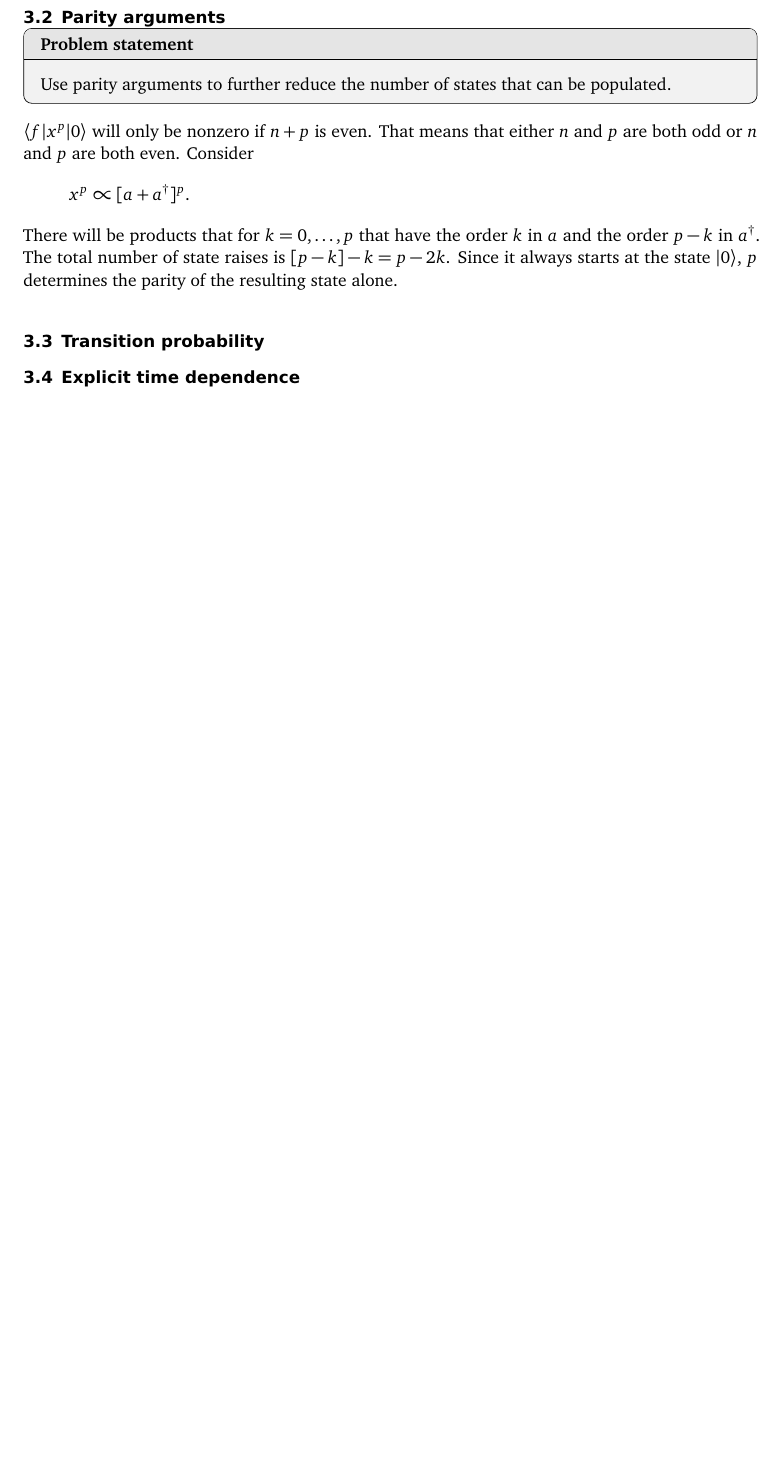
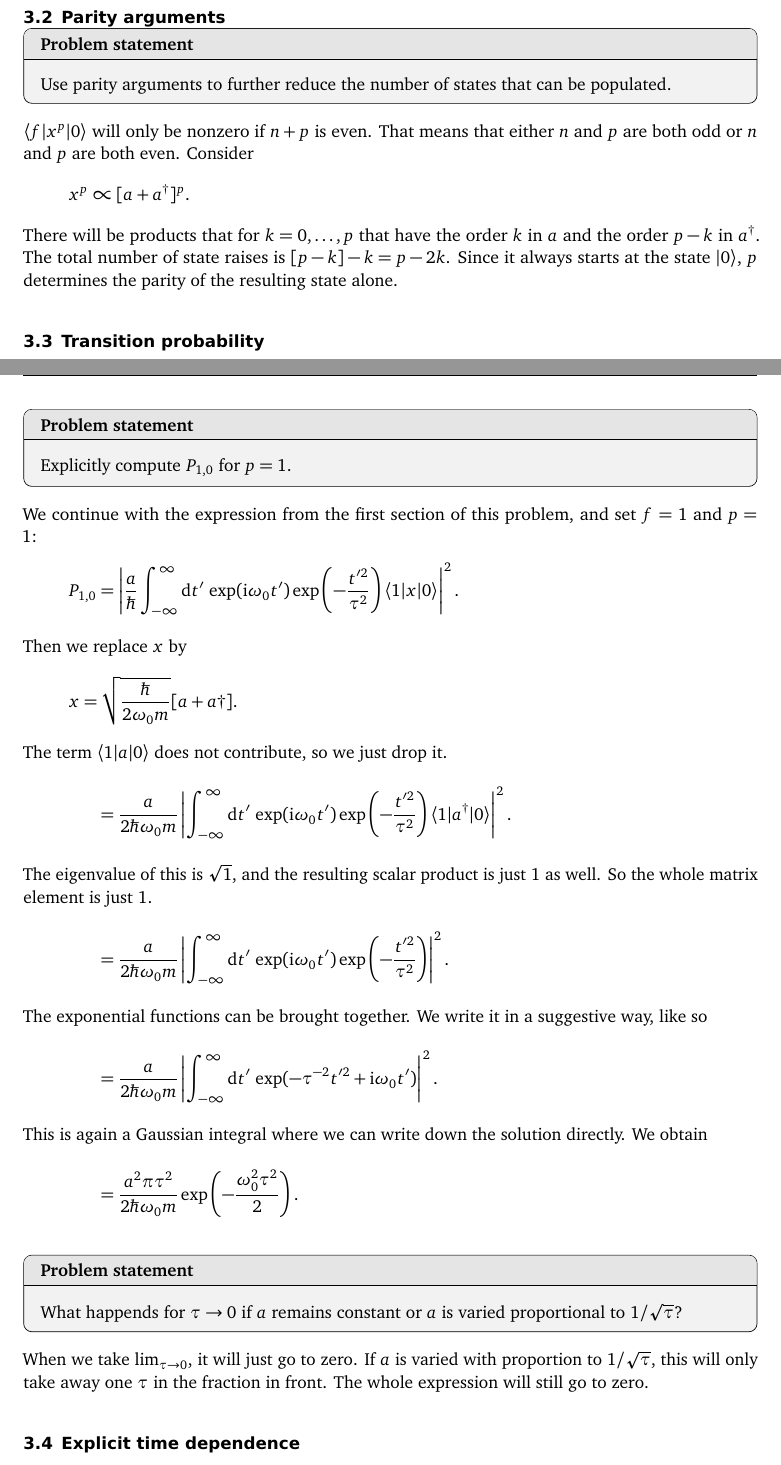
Before and after one commit to martin-ueding/physics606-problem-sets, a LaTeX document (05/physics606-05-handed_in.tex): part of page 10 of 13 before the commit and two parts of pages 10 and 11 of 14 after it, the two joined at a grey line, cut so that both start at the same text, the shorter picture padded with empty space. Compiled offline with pdfLaTeX; an older LaTeX class or package is replaced by its successor.

Commit message:
Finish 3.3

```diff
--- a/05/physics606-05-handed_in.tex
+++ b/05/physics606-05-handed_in.tex
@@ -537,6 +537,54 @@ determines the parity of the resulting state alone.
 
 \subsection{Transition probability}
 
+\begin{problem}
+    Explicitly compute $P_{1,0}$ for $p=1$.
+\end{problem}
+
+We continue with the expression from the first section of this problem, and set
+$f = 1$ and $p = 1$:
+\begin{align*}
+    P_{1,0}
+    &= \abs{\frac a\hbar \int_{-\infty}^\infty \dif t' \, \exp(\iup\omega_0 t')
+    \exp\del{-\frac{t'^2}{\tau^2}} \braket{1 | x | 0}}^2.
+    \intertext{%
+        Then we replace $x$ by
+        \[
+            x = \sqrt{\frac{\hbar}{2\omega_0 m}} [a + a\dagger].
+        \]
+        The term $\braket{1|a|0}$ does not contribute, so we just drop it.
+    }
+    &= \frac{a}{2\hbar\omega_0 m} \abs{\int_{-\infty}^\infty \dif t' \, \exp(\iup\omega_0 t')
+    \exp\del{-\frac{t'^2}{\tau^2}} \braket{1 | a^\dagger | 0}}^2.
+    \intertext{%
+        The eigenvalue of this is $\sqrt 1$, and the resulting scalar product
+        is just 1 as well. So the whole matrix element is just 1.
+    }
+    &= \frac{a}{2\hbar\omega_0 m} \abs{\int_{-\infty}^\infty \dif t' \, \exp(\iup\omega_0 t')
+    \exp\del{-\frac{t'^2}{\tau^2}}}^2.
+    \intertext{%
+        The exponential functions can be brought together. We write it in a
+        suggestive way, like so
+    }
+    &= \frac{a}{2\hbar\omega_0 m} \abs{\int_{-\infty}^\infty \dif t' \,
+    \exp(-\tau^{-2} t'^2 + \iup\omega_0 t') }^2.
+    \intertext{%
+        This is again a Gaussian integral where we can write down the solution
+        directly. We obtain
+    }
+    &= \frac{a^2 \pi \tau^2}{2\hbar\omega_0 m} \exp\del{- \frac{\omega_0^2
+    \tau^2}{2}}.
+\end{align*}
+
+\begin{problem}
+    What happends for $\tau \to 0$ if $a$ remains constant or $a$ is varied
+    proportional to $1/\sqrt\tau$?
+\end{problem}
+
+When we take $\lim_{\tau \to 0}$, it will just go to zero. If $a$ is varied
+with proportion to $1/\sqrt \tau$, this will only take away one $\tau$ in the
+fraction in front. The whole expression will still go to zero.
+
 \subsection{Explicit time dependence}
 
 \begin{problem}
```
